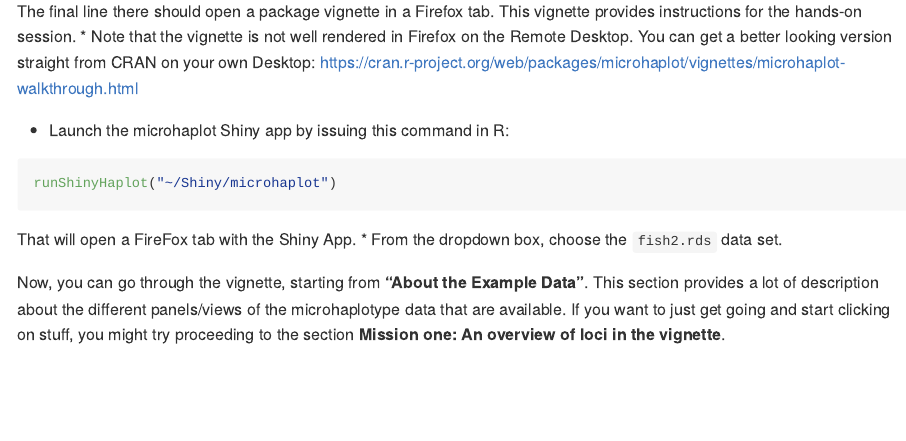
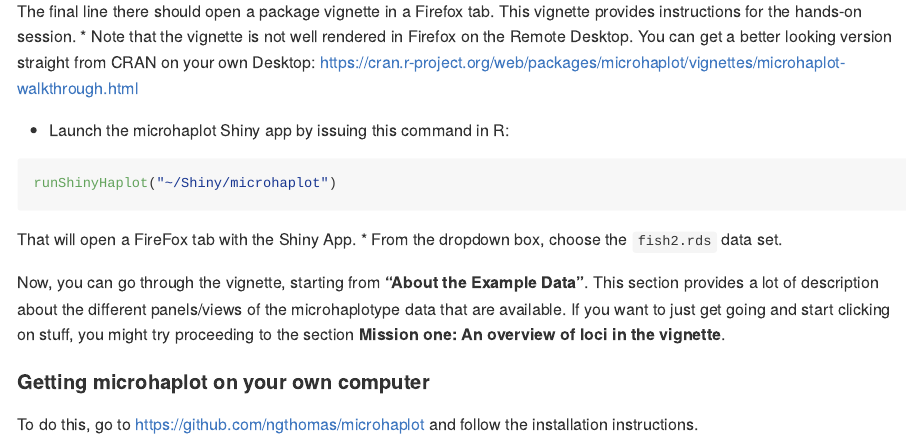
Before and after one commit to eriqande/con-gen-2020, an R Markdown document (README.Rmd): the page in a window 1100 px wide, from 1910 px down. The pictures show the output file README.md that the author committed with the source, drawn offline in the style of GitHub.

Commit message:
Put self install directions for microhaplot in the docs

```diff
--- a/README.Rmd
+++ b/README.Rmd
@@ -101,3 +101,7 @@ That will open a FireFox tab with the Shiny App.
 * From the dropdown box, choose the `fish2.rds` data set.
 
 Now, you can go through the vignette, starting from **"About the Example Data"**. This section provides a lot of description about the different panels/views of the microhaplotype data that are available. If you want to just get going and start clicking on stuff, you might try proceeding to the section **Mission one: An overview of loci in the vignette**.
+
+#### Getting microhaplot on your own computer
+
+To do this, go to [https://github.com/ngthomas/microhaplot](https://github.com/ngthomas/microhaplot) and follow the installation instructions.
```
Also changed, not shown: README.md, 1 other file.
